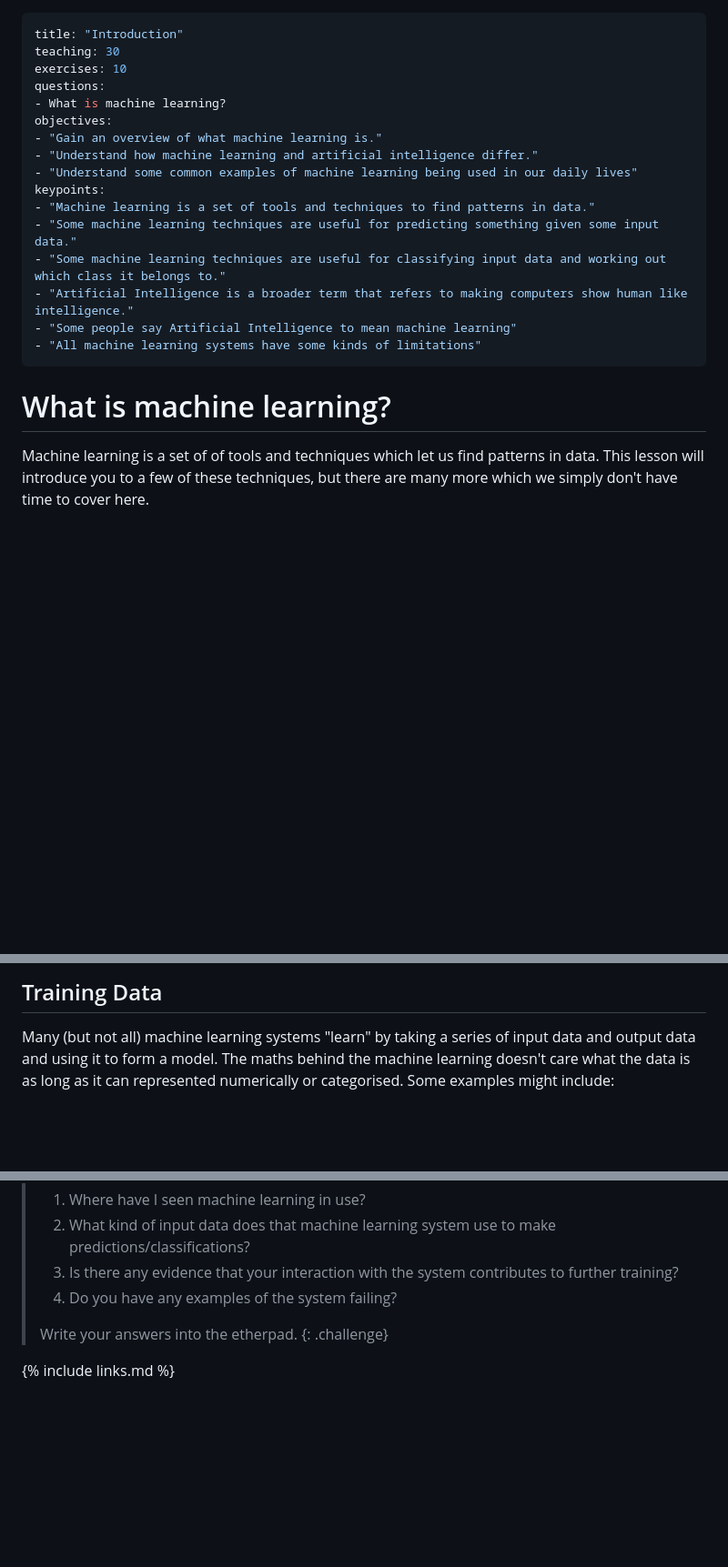
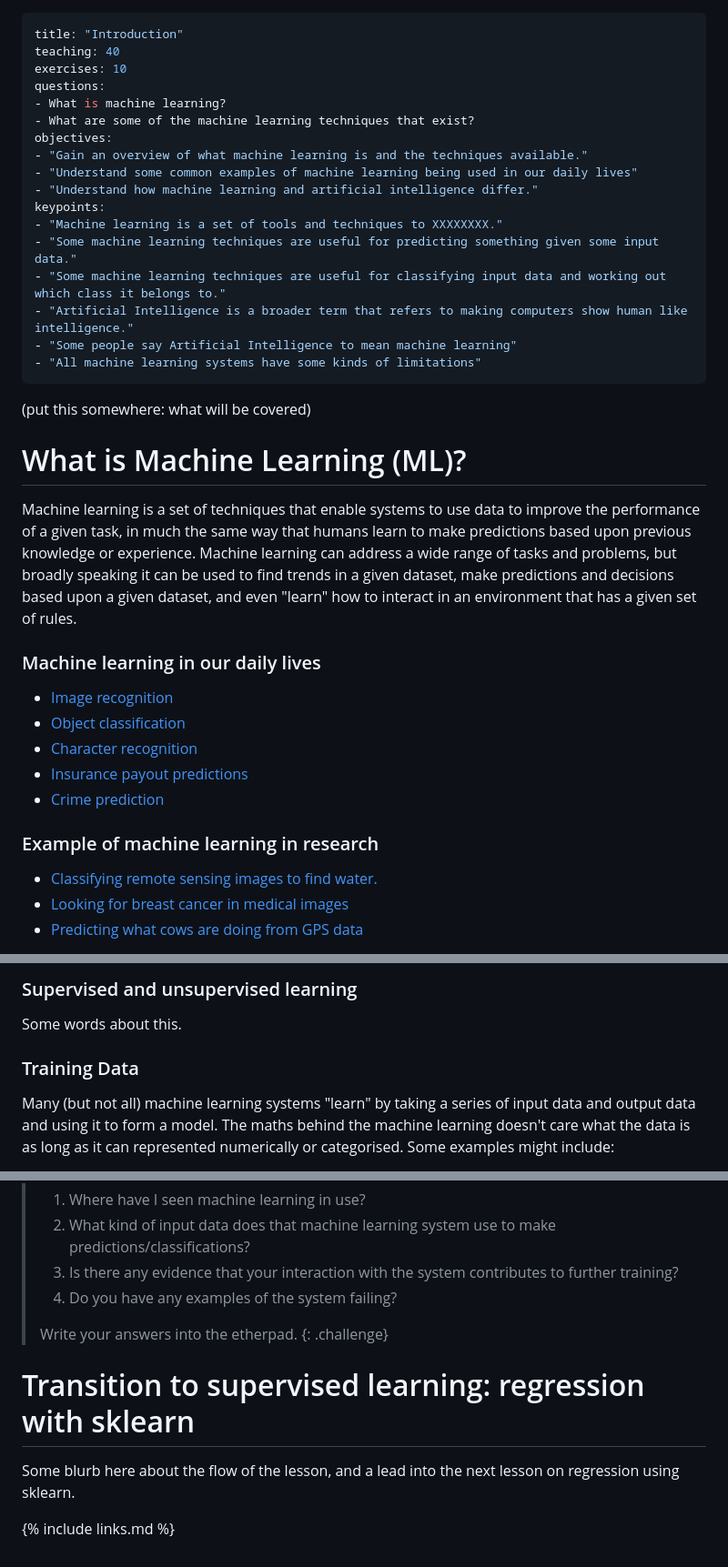
Before and after one commit to NOC-OI/machine-learning-novice-sklearn, a Markdown page: episodes/01-introduction.md, 3 parts joined by grey strips. Shown at 91% size. Rendered like a GitHub page; blank space fills up the shorter version.

Commit message:
Change to structure of intro, not text

```diff
--- a/episodes/01-introduction.md
+++ b/episodes/01-introduction.md
@@ -1,15 +1,16 @@
 ---
 title: "Introduction"
-teaching: 30
+teaching: 40
 exercises: 10
 questions:
 - What is machine learning?
+- What are some of the machine learning techniques that exist?
 objectives:
-- "Gain an overview of what machine learning is."
+- "Gain an overview of what machine learning is and the techniques available."
+- "Understand some common examples of machine learning being used in our daily lives"
 - "Understand how machine learning and artificial intelligence differ."
-- "Understand some common examples of machine learning being used in our daily lives"
 keypoints:
-- "Machine learning is a set of tools and techniques to find patterns in data."
+- "Machine learning is a set of tools and techniques to XXXXXXXX."
 - "Some machine learning techniques are useful for predicting something given some input data."
 - "Some machine learning techniques are useful for classifying input data and working out which class it belongs to."
 - "Artificial Intelligence is a broader term that refers to making computers show human like intelligence."
@@ -17,6 +18,24 @@ keypoints:
 - "All machine learning systems have some kinds of limitations"
 ---
 
-# What is machine learning?
+(put this somewhere: what will be covered)
 
-Machine learning is a set of of tools and techniques which let us find patterns in data. This lesson will introduce you to a few of these techniques, but there are many more which we simply don't have time to cover here.
+# What is Machine Learning (ML)?
+
+Machine learning is a set of techniques that enable systems to use data to improve the performance of a given task, in much the same way that humans learn to make predictions based upon previous knowledge or experience. Machine learning can address a wide range of tasks and problems, but broadly speaking it can be used to find trends in a given dataset, make predictions and decisions based upon a given dataset, and even "learn" how to interact in an environment that has a given set of rules.
+
+### Machine learning in our daily lives
+
+ * [Image recognition](https://www.youtube.com/watch?v=eve8DkkVdhI)
+ * [Object classification](https://www.youtube.com/watch?v=VOC3huqHrss)
+ * [Character recognition](https://www.youtube.com/watch?v=ocB8uDYXtt0)
+ * [Insurance payout predictions](https://www.youtube.com/watch?v=Q3vknDOy6Bs)
+ * [Crime prediction](https://www.youtube.com/watch?v=7Ly7yAzLDjA)
+
+
+### Example of machine learning in research
+ * [Classifying remote sensing images to find water.](https://pure.aber.ac.uk/portal/files/29140808/remotesensing_11_00593.pdf)
+ * [Looking for breast cancer in medical images](https://pure.aber.ac.uk/portal/files/28421096/08003418.pdf)
+ * [Predicting what cows are doing from GPS data](https://pure.aber.ac.uk/portal/files/6707587/JDS_DairyModel_Revised_2.docx)
+
+
@@ -26,5 +61,9 @@ The techniques breakdown into two broad categories, predictors and classifiers.
 
-## Training Data
+### Supervised and unsupervised learning
+
+Some words about this.
+
+### Training Data
 
 Many (but not all) machine learning systems "learn" by taking a series of input data and output data and using it to form a model. The maths behind the machine learning doesn't care what the data is as long as it can represented numerically or categorised. Some examples might include:
 
@@ -111,4 +129,8 @@ Many machine learning techniques will give us an answer given some input data ev
 > Write your answers into the etherpad.
 {: .challenge}
 
+# Transition to supervised learning: regression with sklearn
+
+Some blurb here about the flow of the lesson, and a lead into the next lesson on regression using sklearn.
+
 {% include links.md %}
```
Also changed, not shown: other parts of episodes/01-introduction.md (+22 -27 lines), fig/01_AI_ML_DL_differences.png (added), fig/ML_summary.jpg (added).
